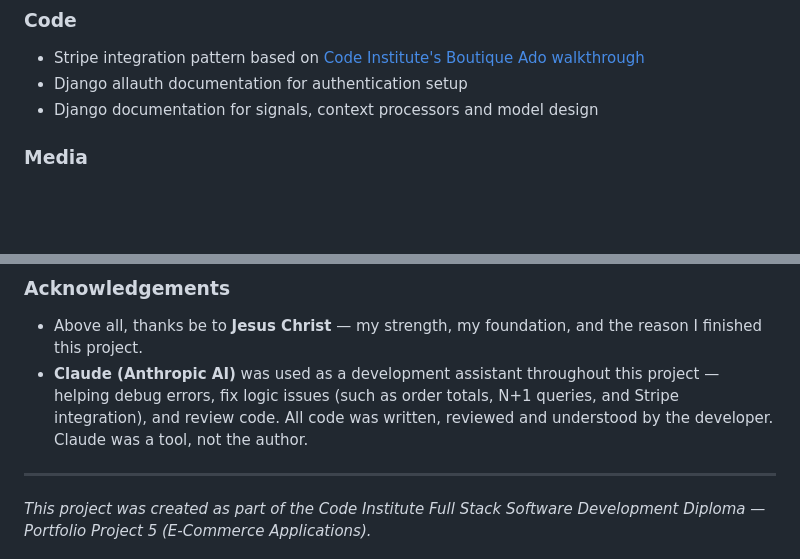
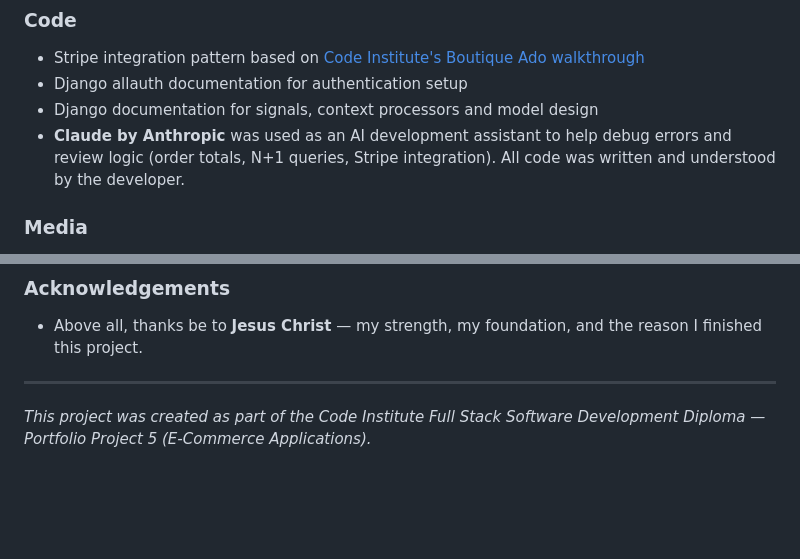
Before and after one commit to oliveiracle/noir-store, a Markdown page: README.md, 2 parts joined by grey strips. Drawn GitHub-style; blank space fills up the shorter version.

Commit message:
Move Claude AI credit to Code section in Credits

```diff
--- a/README.md
+++ b/README.md
@@ -741,6 +741,7 @@ heroku run python manage.py migrate
 - Stripe integration pattern based on [Code Institute's Boutique Ado walkthrough](https://github.com/Code-Institute-Solutions/boutique_ado_v1)
 - Django allauth documentation for authentication setup
 - Django documentation for signals, context processors and model design
+- **Claude by Anthropic** was used as an AI development assistant to help debug errors and review logic (order totals, N+1 queries, Stripe integration). All code was written and understood by the developer.
 
 ### Media
 
@@ -759,7 +760,6 @@ heroku run python manage.py migrate
 ### Acknowledgements
 
 - Above all, thanks be to **Jesus Christ** — my strength, my foundation, and the reason I finished this project.
-- **Claude (Anthropic AI)** was used as a development assistant throughout this project — helping debug errors, fix logic issues (such as order totals, N+1 queries, and Stripe integration), and review code. All code was written, reviewed and understood by the developer. Claude was a tool, not the author.
 
 ---
 
```
